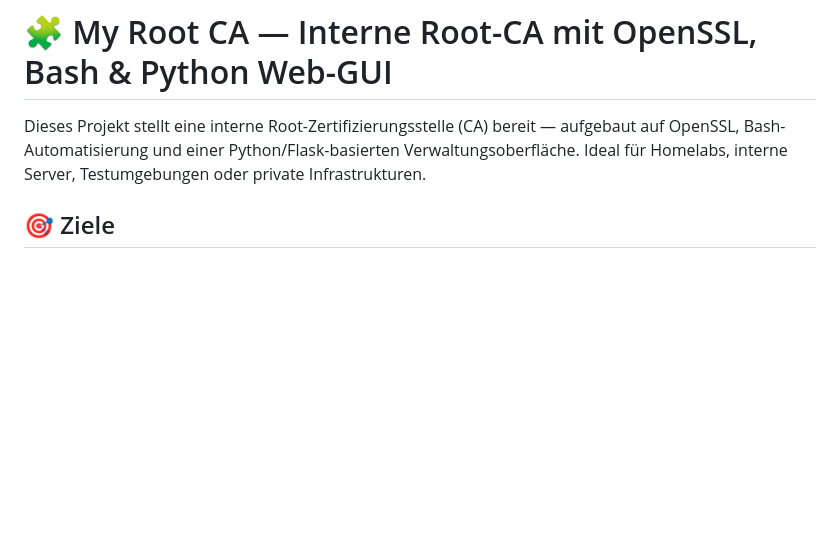
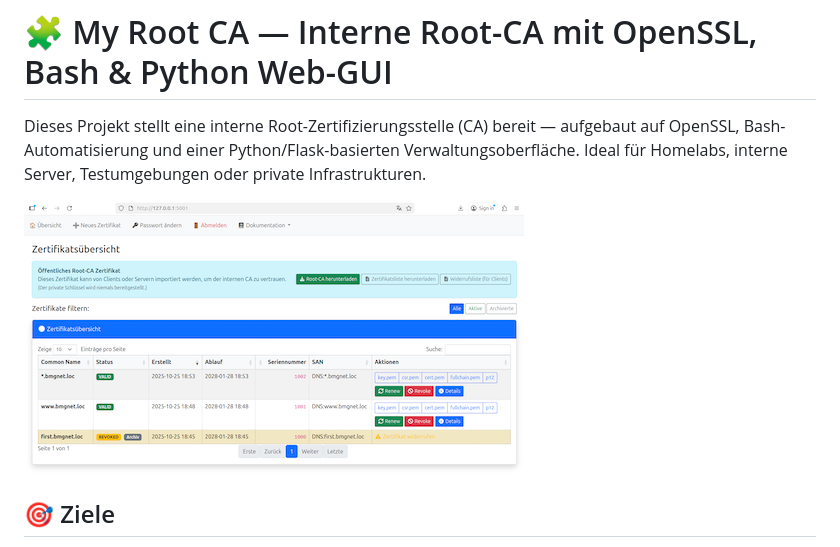
Before and after one commit to bmgnet/my-root-ca, a Markdown page: readme.md, the part around the change. GitHub-like rendering; pictures changed too: doku/screen-01.png (added); blank space fills up the shorter version.

```diff
--- a/readme.md
+++ b/readme.md
@@ -3,6 +3,8 @@
 Dieses Projekt stellt eine interne Root-Zertifizierungsstelle (CA) bereit — aufgebaut auf
 OpenSSL, Bash-Automatisierung und einer Python/Flask-basierten Verwaltungsoberfläche.
 Ideal für Homelabs, interne Server, Testumgebungen oder private Infrastrukturen.
+
+![CA Web UI Übersicht](doku/screen-01.png)
 
 ## 🎯 Ziele
 
```
